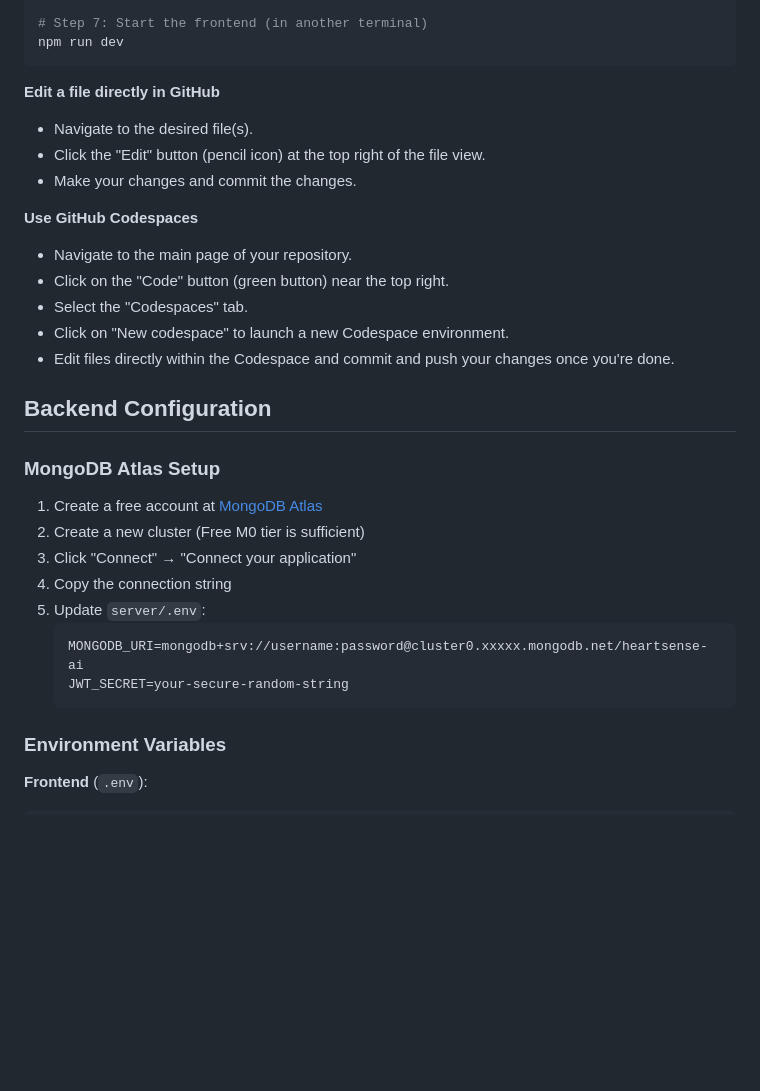
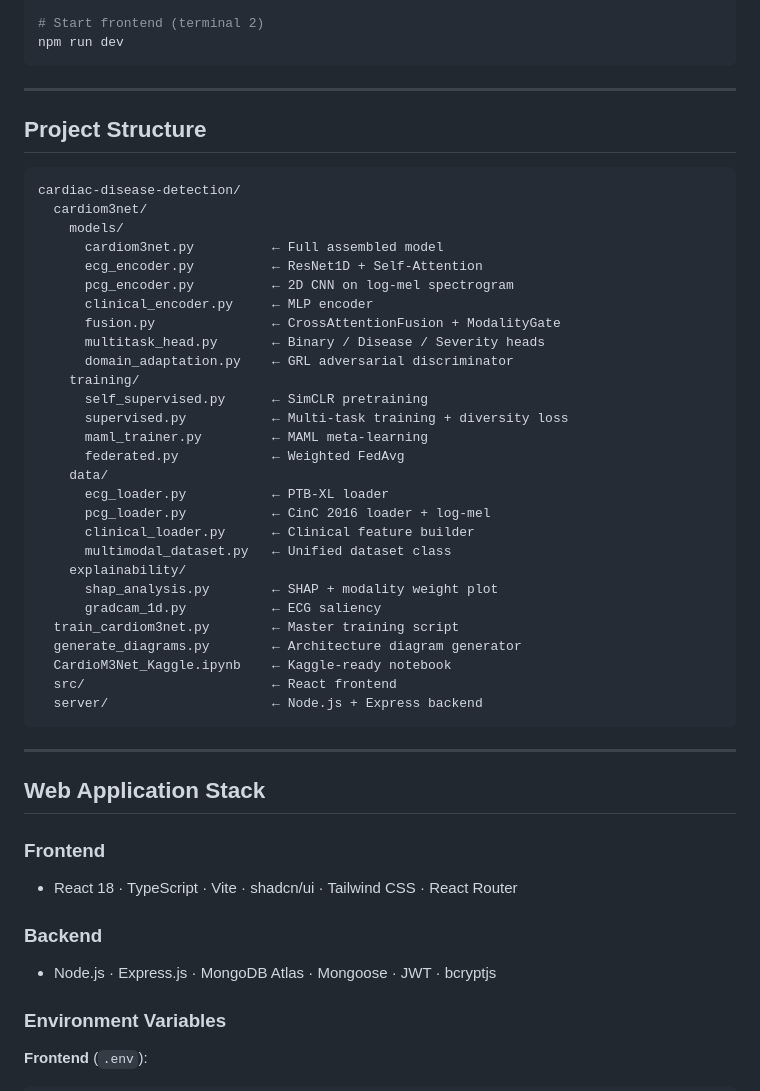
Before and after one commit to sharath2004-tech/cardiac-disease-detection, a Markdown page: README.md, the part around one of its changes. Rendered like a GitHub page; blank space fills up the shorter version.

````diff
--- a/README.md
+++ b/README.md
@@ -43,36 +98,53 @@ npm run server:install
 npm run server
 
-# Step 7: Start the frontend (in another terminal)
+# Start frontend (terminal 2)
 npm run dev
 ```
 
-**Edit a file directly in GitHub**
+---
 
-- Navigate to the desired file(s).
-- Click the "Edit" button (pencil icon) at the top right of the file view.
-- Make your changes and commit the changes.
+## Project Structure
 
-**Use GitHub Codespaces**
+```
+cardiac-disease-detection/
+  cardiom3net/
+    models/
+      cardiom3net.py          ← Full assembled model
+      ecg_encoder.py          ← ResNet1D + Self-Attention
+      pcg_encoder.py          ← 2D CNN on log-mel spectrogram
+      clinical_encoder.py     ← MLP encoder
+      fusion.py               ← CrossAttentionFusion + ModalityGate
+      multitask_head.py       ← Binary / Disease / Severity heads
+      domain_adaptation.py    ← GRL adversarial discriminator
+    training/
+      self_supervised.py      ← SimCLR pretraining
+      supervised.py           ← Multi-task training + diversity loss
+      maml_trainer.py         ← MAML meta-learning
+      federated.py            ← Weighted FedAvg
+    data/
+      ecg_loader.py           ← PTB-XL loader
+      pcg_loader.py           ← CinC 2016 loader + log-mel
+      clinical_loader.py      ← Clinical feature builder
+      multimodal_dataset.py   ← Unified dataset class
+    explainability/
+      shap_analysis.py        ← SHAP + modality weight plot
+      gradcam_1d.py           ← ECG saliency
+  train_cardiom3net.py        ← Master training script
+  generate_diagrams.py        ← Architecture diagram generator
+  CardioM3Net_Kaggle.ipynb    ← Kaggle-ready notebook
+  src/                        ← React frontend
+  server/                     ← Node.js + Express backend
+```
 
-- Navigate to the main page of your repository.
-- Click on the "Code" button (green button) near the top right.
-- Select the "Codespaces" tab.
-- Click on "New codespace" to launch a new Codespace environment.
-- Edit files directly within the Codespace and commit and push your changes once you're done.
+---
 
-## Backend Configuration
+## Web Application Stack
 
-### MongoDB Atlas Setup
+### Frontend
+- React 18 · TypeScript · Vite · shadcn/ui · Tailwind CSS · React Router
 
-1. Create a free account at [MongoDB Atlas](https://www.mongodb.com/cloud/atlas)
-2. Create a new cluster (Free M0 tier is sufficient)
-3. Click "Connect" → "Connect your application"
-4. Copy the connection string
-5. Update `server/.env`:
-   ```
-   MONGODB_URI=mongodb+srv://username:password@cluster0.xxxxx.mongodb.net/heartsense-ai
-   JWT_SECRET=your-secure-random-string
-   ```
+### Backend
+- Node.js · Express.js · MongoDB Atlas · Mongoose · JWT · bcryptjs
 
 ### Environment Variables
 
````
Also changed, not shown: other parts of README.md (+91 -69 lines), cardiom3net_results/diagram1_architecture.png (added), cardiom3net_results/diagram2_pipeline.png (added), 1 other file.
